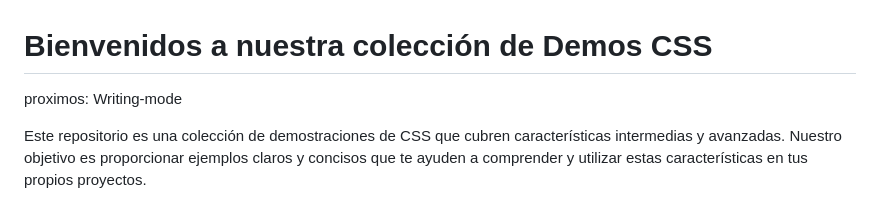
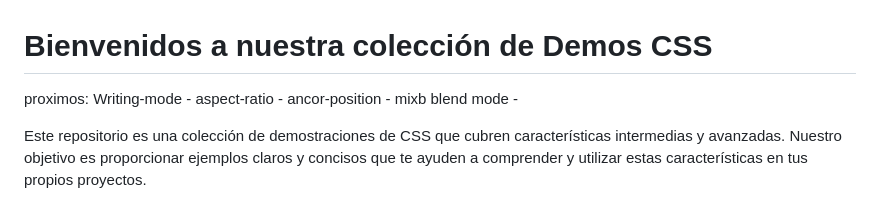
Before and after one commit to MoiBaldenegro/CSS_ADVANCED_FEATURES, a Markdown page: README.md, the part around the change. Drawn GitHub-style.

```diff
--- a/README.md
+++ b/README.md
@@ -1,6 +1,6 @@
 # Bienvenidos a nuestra colección de Demos CSS
 
-proximos: Writing-mode
+proximos: Writing-mode -  aspect-ratio - ancor-position - mixb blend mode -
 
 Este repositorio es una colección de demostraciones de CSS que cubren características intermedias y avanzadas. Nuestro objetivo es proporcionar ejemplos claros y concisos que te ayuden a comprender y utilizar estas características en tus propios proyectos.
 
```
